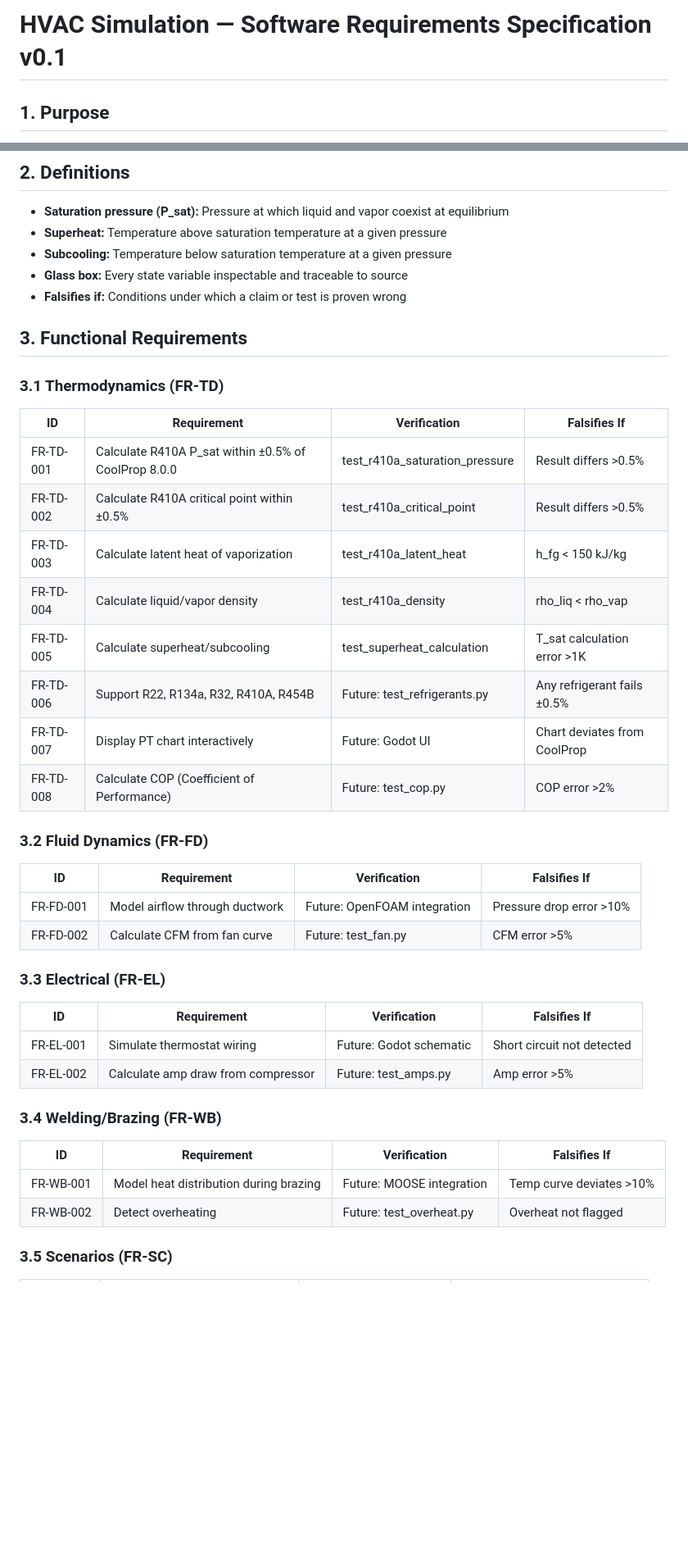
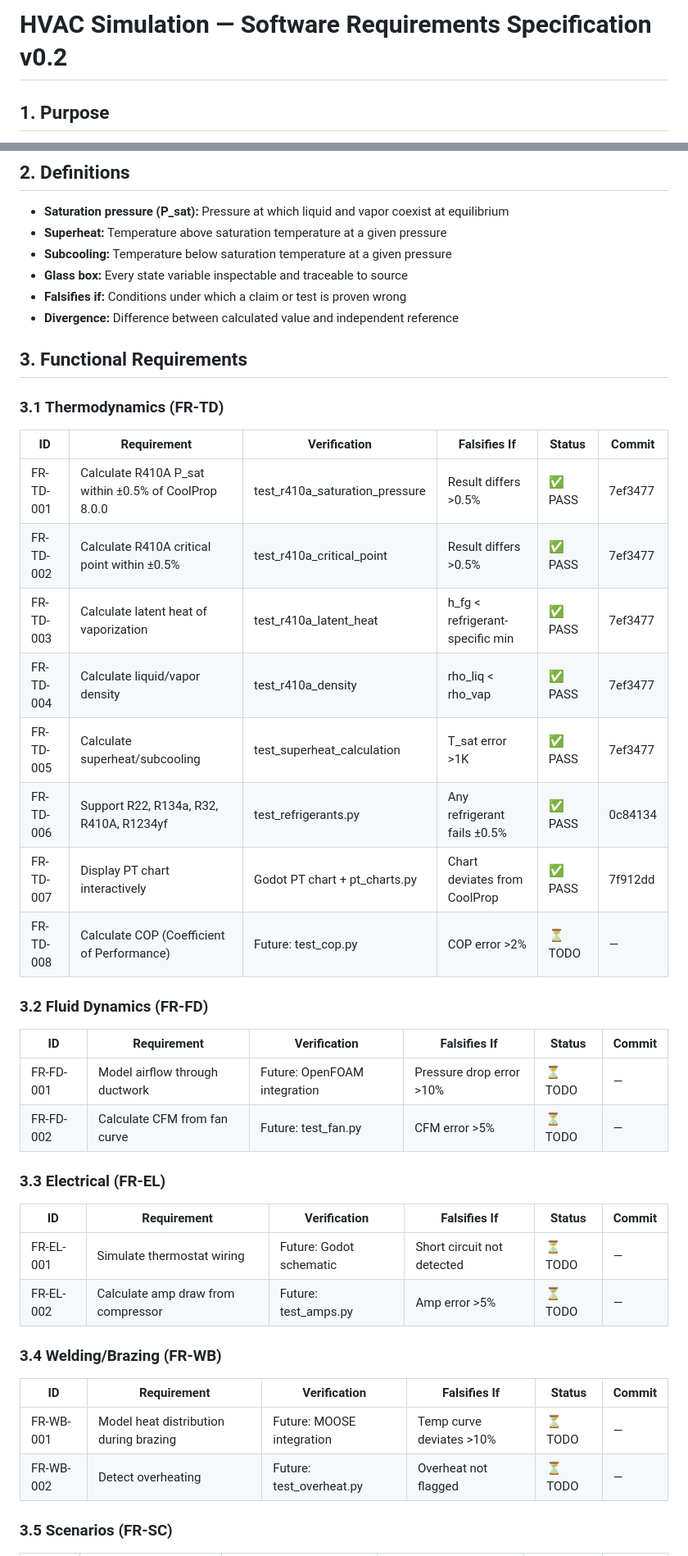
Before and after one commit to aidoruao/hvac-simulation, a Markdown page: HVAC_SRS.md, 2 parts joined by grey strips. Shown at 82% size. Drawn GitHub-style; blank space fills up the shorter version.

```diff
--- a/HVAC_SRS.md
+++ b/HVAC_SRS.md
@@ -1,4 +1,4 @@
-# HVAC Simulation — Software Requirements Specification v0.1
+# HVAC Simulation — Software Requirements Specification v0.2
 
 ## 1. Purpose
 Physics-accurate, real-time 3D HVAC training simulator. Free forever. Glass box.
@@ -10,37 +10,38 @@ Replaces trade school with verifiable, inspectable, open-source training.
 - **Subcooling:** Temperature below saturation temperature at a given pressure
 - **Glass box:** Every state variable inspectable and traceable to source
 - **Falsifies if:** Conditions under which a claim or test is proven wrong
+- **Divergence:** Difference between calculated value and independent reference
 
 ## 3. Functional Requirements
 
 ### 3.1 Thermodynamics (FR-TD)
-| ID | Requirement | Verification | Falsifies If |
-|---|---|---|---|
-| FR-TD-001 | Calculate R410A P_sat within ±0.5% of CoolProp 8.0.0 | test_r410a_saturation_pressure | Result differs >0.5% |
-| FR-TD-002 | Calculate R410A critical point within ±0.5% | test_r410a_critical_point | Result differs >0.5% |
-| FR-TD-003 | Calculate latent heat of vaporization | test_r410a_latent_heat | h_fg < 150 kJ/kg |
-| FR-TD-004 | Calculate liquid/vapor density | test_r410a_density | rho_liq < rho_vap |
-| FR-TD-005 | Calculate superheat/subcooling | test_superheat_calculation | T_sat calculation error >1K |
-| FR-TD-006 | Support R22, R134a, R32, R410A, R454B | Future: test_refrigerants.py | Any refrigerant fails ±0.5% |
-| FR-TD-007 | Display PT chart interactively | Future: Godot UI | Chart deviates from CoolProp |
-| FR-TD-008 | Calculate COP (Coefficient of Performance) | Future: test_cop.py | COP error >2% |
+| ID | Requirement | Verification | Falsifies If | Status | Commit |
+|---|---|---|---|---|---|
+| FR-TD-001 | Calculate R410A P_sat within ±0.5% of CoolProp 8.0.0 | test_r410a_saturation_pressure | Result differs >0.5% | ✅ PASS | 7ef3477 |
+| FR-TD-002 | Calculate R410A critical point within ±0.5% | test_r410a_critical_point | Result differs >0.5% | ✅ PASS | 7ef3477 |
+| FR-TD-003 | Calculate latent heat of vaporization | test_r410a_latent_heat | h_fg < refrigerant-specific min | ✅ PASS | 7ef3477 |
+| FR-TD-004 | Calculate liquid/vapor density | test_r410a_density | rho_liq < rho_vap | ✅ PASS | 7ef3477 |
+| FR-TD-005 | Calculate superheat/subcooling | test_superheat_calculation | T_sat error >1K | ✅ PASS | 7ef3477 |
+| FR-TD-006 | Support R22, R134a, R32, R410A, R1234yf | test_refrigerants.py | Any refrigerant fails ±0.5% | ✅ PASS | 0c84134 |
+| FR-TD-007 | Display PT chart interactively | Godot PT chart + pt_charts.py | Chart deviates from CoolProp | ✅ PASS | 7f912dd |
+| FR-TD-008 | Calculate COP (Coefficient of Performance) | Future: test_cop.py | COP error >2% | ⏳ TODO | — |
 
 ### 3.2 Fluid Dynamics (FR-FD)
-| ID | Requirement | Verification | Falsifies If |
-|---|---|---|---|
-| FR-FD-001 | Model airflow through ductwork | Future: OpenFOAM integration | Pressure drop error >10% |
-| FR-FD-002 | Calculate CFM from fan curve | Future: test_fan.py | CFM error >5% |
+| ID | Requirement | Verification | Falsifies If | Status | Commit |
+|---|---|---|---|---|---|
+| FR-FD-001 | Model airflow through ductwork | Future: OpenFOAM integration | Pressure drop error >10% | ⏳ TODO | — |
+| FR-FD-002 | Calculate CFM from fan curve | Future: test_fan.py | CFM error >5% | ⏳ TODO | — |
 
 ### 3.3 Electrical (FR-EL)
-| ID | Requirement | Verification | Falsifies If |
-|---|---|---|---|
-| FR-EL-001 | Simulate thermostat wiring | Future: Godot schematic | Short circuit not detected |
-| FR-EL-002 | Calculate amp draw from compressor | Future: test_amps.py | Amp error >5% |
+| ID | Requirement | Verification | Falsifies If | Status | Commit |
+|---|---|---|---|---|---|
+| FR-EL-001 | Simulate thermostat wiring | Future: Godot schematic | Short circuit not detected | ⏳ TODO | — |
+| FR-EL-002 | Calculate amp draw from compressor | Future: test_amps.py | Amp error >5% | ⏳ TODO | — |
 
 ### 3.4 Welding/Brazing (FR-WB)
-| ID | Requirement | Verification | Falsifies If |
-|---|---|---|---|
-| FR-WB-001 | Model heat distribution during brazing | Future: MOOSE integration | Temp curve deviates >10% |
-| FR-WB-002 | Detect overheating | Future: test_overheat.py | Overheat not flagged |
+| ID | Requirement | Verification | Falsifies If | Status | Commit |
+|---|---|---|---|---|---|
+| FR-WB-001 | Model heat distribution during brazing | Future: MOOSE integration | Temp curve deviates >10% | ⏳ TODO | — |
+| FR-WB-002 | Detect overheating | Future: test_overheat.py | Overheat not flagged | ⏳ TODO | — |
 
 ### 3.5 Scenarios (FR-SC)
```
Also changed, not shown: other parts of HVAC_SRS.md (+55 -58 lines).
